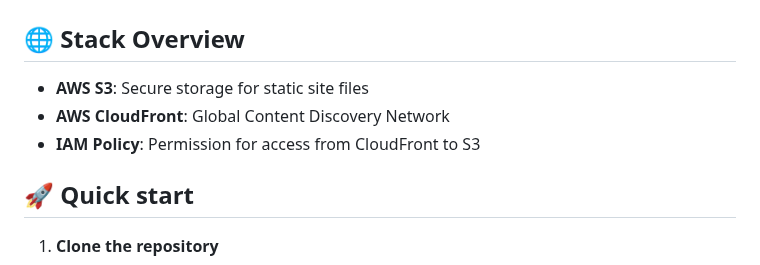
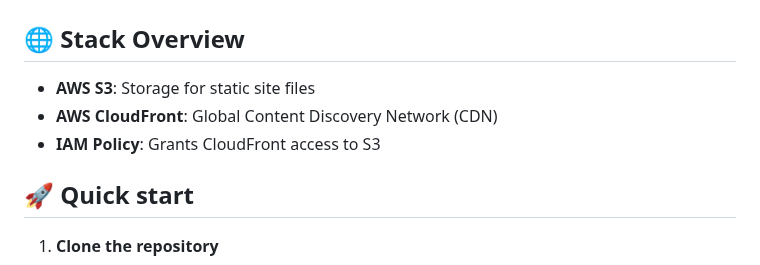
Before and after one commit to lfvaldezit/terraform-s3-website, a Markdown page: README.md, the part around the change. GitHub-like rendering.

```diff
--- a/README.md
+++ b/README.md
@@ -2,9 +2,9 @@
 
 ## 🌐 Stack Overview
 
-* **AWS S3**: Secure storage for static site files
-* **AWS CloudFront**: Global Content Discovery Network
-* **IAM Policy**: Permission for access from CloudFront to S3
+* **AWS S3**: Storage for static site files
+* **AWS CloudFront**: Global Content Discovery Network (CDN)
+* **IAM Policy**: Grants CloudFront access to S3
 
 ## 🚀 Quick start
 
```
